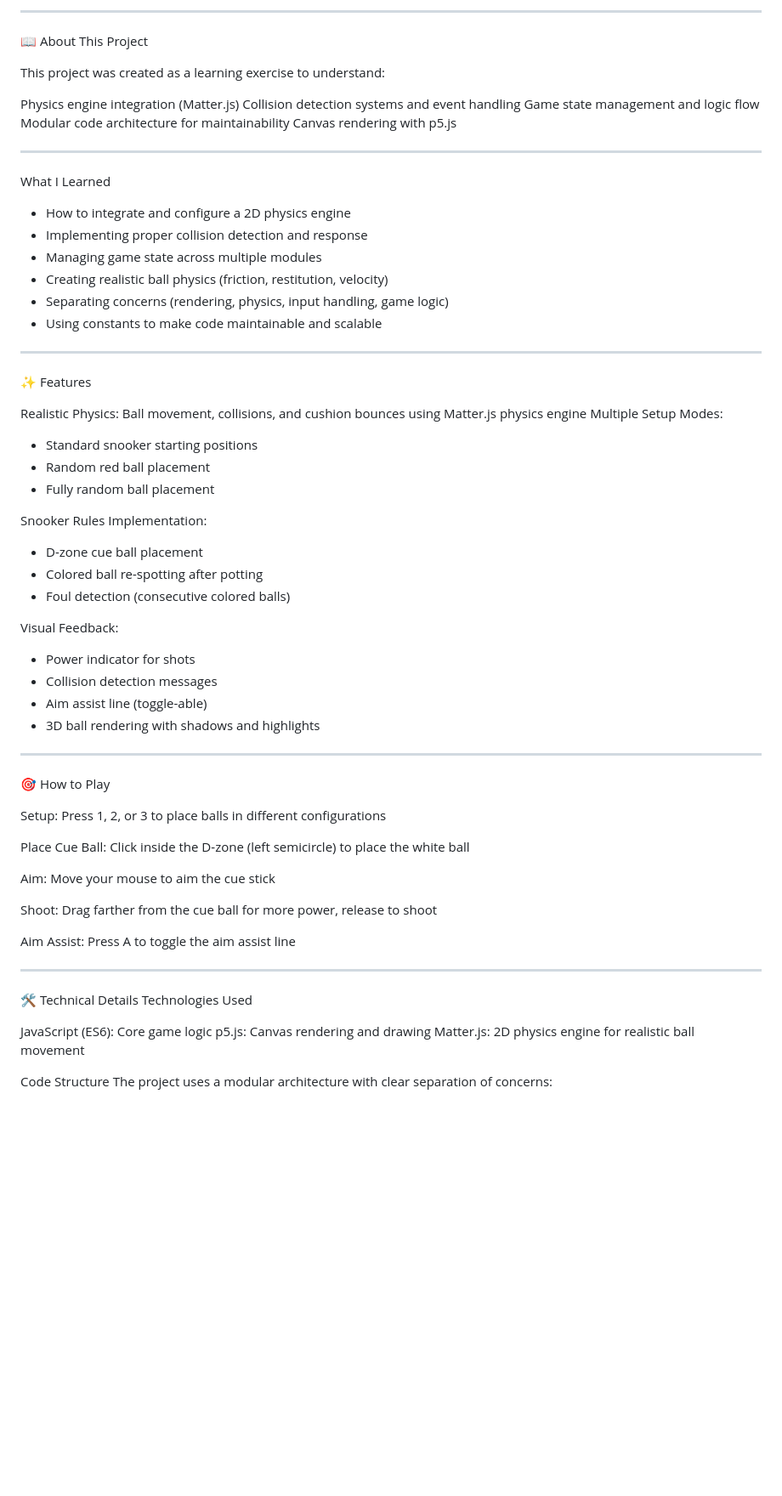
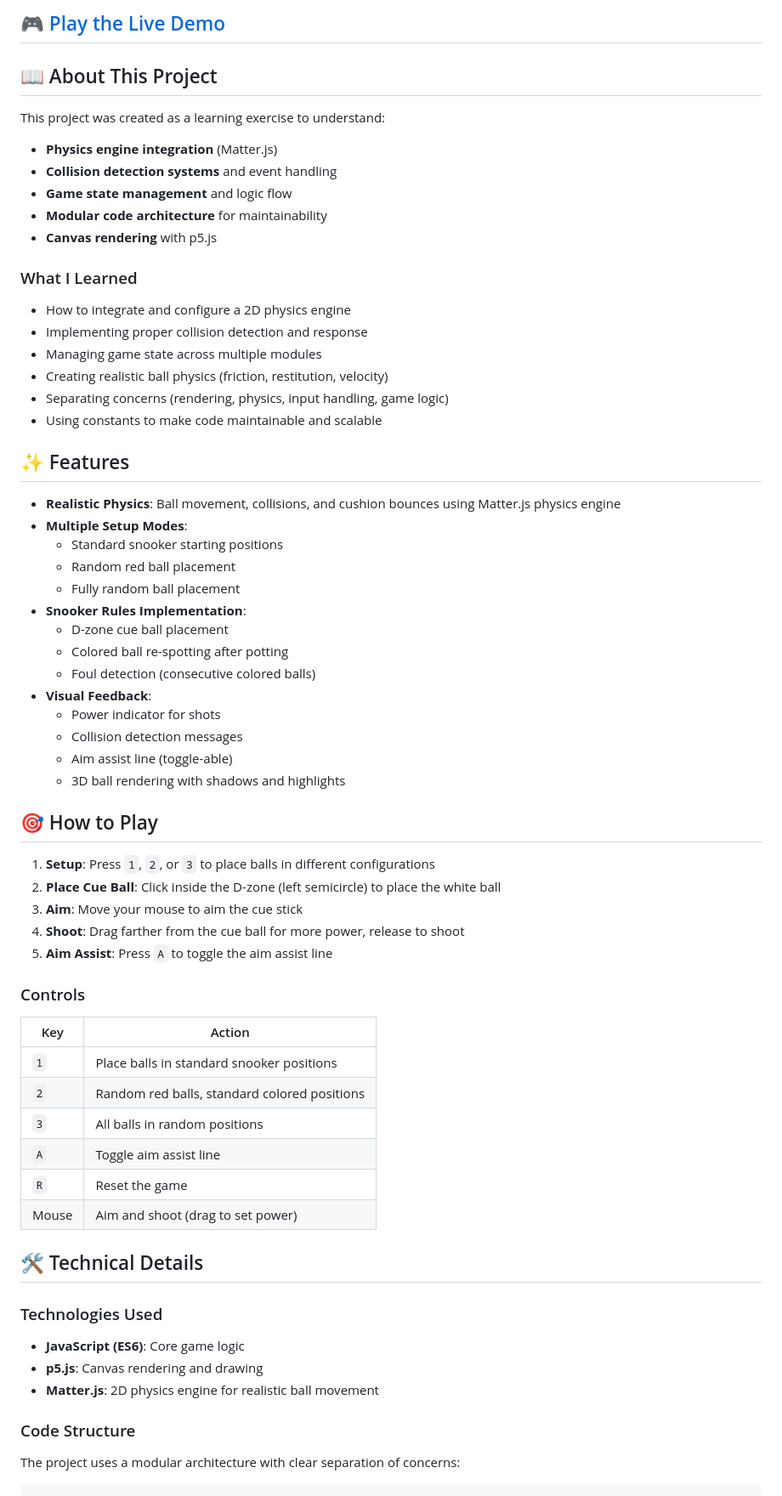
Before and after one commit to hamzabadat/Snooker-Game, a Markdown page: README.md, the part around one of its changes. Shown at 85% size. Rendered like a GitHub page; blank space fills up the shorter version.

````diff
--- a/README.md
+++ b/README.md
@@ -6,19 +6,16 @@ Demo Link: https://hamzabadat.github.io/Snooker-Game/
 
----
+## 🎮 [Play the Live Demo](https://yourusername.github.io/snooker-game/)
 
-📖 About This Project
+## 📖 About This Project
 
 This project was created as a learning exercise to understand:
+- **Physics engine integration** (Matter.js)
+- **Collision detection systems** and event handling
+- **Game state management** and logic flow
+- **Modular code architecture** for maintainability
+- **Canvas rendering** with p5.js
 
-Physics engine integration (Matter.js)
-Collision detection systems and event handling
-Game state management and logic flow
-Modular code architecture for maintainability
-Canvas rendering with p5.js
-
----
-
-What I Learned
+### What I Learned
 
 - How to integrate and configure a 2D physics engine
 - Implementing proper collision detection and response
@@ -27,56 +24,53 @@ What I Learned
 - Separating concerns (rendering, physics, input handling, game logic)
 - Using constants to make code maintainable and scalable
 
----
+## ✨ Features
 
-✨ Features
+- **Realistic Physics**: Ball movement, collisions, and cushion bounces using Matter.js physics engine
+- **Multiple Setup Modes**:
+  - Standard snooker starting positions
+  - Random red ball placement
+  - Fully random ball placement
+- **Snooker Rules Implementation**:
+  - D-zone cue ball placement
+  - Colored ball re-spotting after potting
+  - Foul detection (consecutive colored balls)
+- **Visual Feedback**:
+  - Power indicator for shots
+  - Collision detection messages
+  - Aim assist line (toggle-able)
+  - 3D ball rendering with shadows and highlights
 
-Realistic Physics: Ball movement, collisions, and cushion bounces using Matter.js physics engine
-Multiple Setup Modes:
+## 🎯 How to Play
 
-- Standard snooker starting positions
-- Random red ball placement
-- Fully random ball placement
+1. **Setup**: Press `1`, `2`, or `3` to place balls in different configurations
+2. **Place Cue Ball**: Click inside the D-zone (left semicircle) to place the white ball
+3. **Aim**: Move your mouse to aim the cue stick
+4. **Shoot**: Drag farther from the cue ball for more power, release to shoot
+5. **Aim Assist**: Press `A` to toggle the aim assist line
 
+### Controls
 
-Snooker Rules Implementation:
+| Key | Action |
+|-----|--------|
+| `1` | Place balls in standard snooker positions |
+| `2` | Random red balls, standard colored positions |
+| `3` | All balls in random positions |
+| `A` | Toggle aim assist line |
+| `R` | Reset the game |
+| Mouse | Aim and shoot (drag to set power) |
 
-- D-zone cue ball placement
-- Colored ball re-spotting after potting
-- Foul detection (consecutive colored balls)
+## 🛠️ Technical Details
 
+### Technologies Used
 
-Visual Feedback:
+- **JavaScript (ES6)**: Core game logic
+- **p5.js**: Canvas rendering and drawing
+- **Matter.js**: 2D physics engine for realistic ball movement
 
-- Power indicator for shots
-- Collision detection messages
-- Aim assist line (toggle-able)
-- 3D ball rendering with shadows and highlights
+### Code Structure
 
----
-
-🎯 How to Play
-
-Setup: Press 1, 2, or 3 to place balls in different configurations
-
-Place Cue Ball: Click inside the D-zone (left semicircle) to place the white ball
-
-Aim: Move your mouse to aim the cue stick
-
-Shoot: Drag farther from the cue ball for more power, release to shoot
-
-Aim Assist: Press A to toggle the aim assist line
-
----
-
-🛠️ Technical Details
-Technologies Used
-
-JavaScript (ES6): Core game logic
-p5.js: Canvas rendering and drawing
-Matter.js: 2D physics engine for realistic ball movement
-
-Code Structure
 The project uses a modular architecture with clear separation of concerns:
 
+```
 snooker-game/
````
Also changed, not shown: other parts of README.md (+50 -42 lines).
